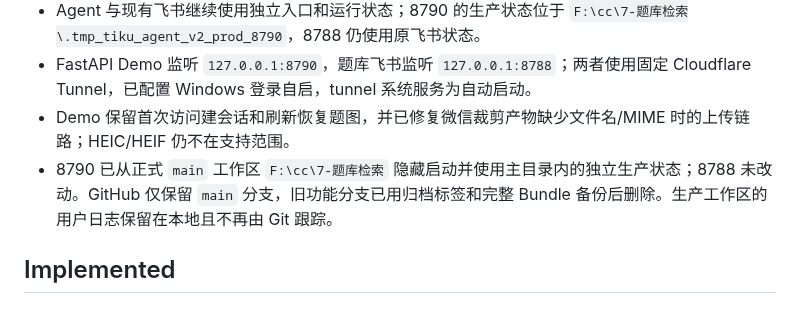
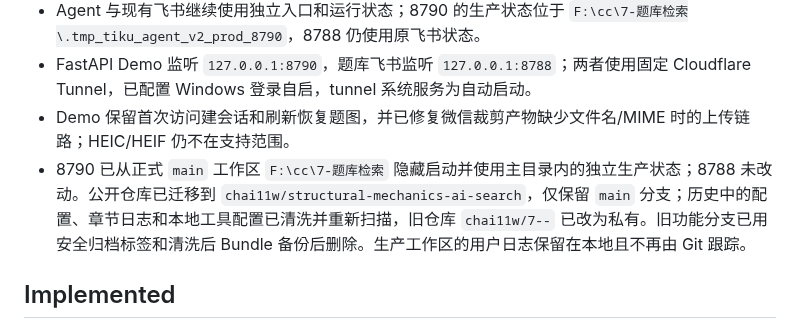
Before and after one commit to chai11w/structural-mechanics-ai-search, a Markdown page: .agents/project_memory.md, the part around the change. Rendered like a GitHub page.

Commit message:
docs: record sanitized public repository

```diff
--- a/.agents/project_memory.md
+++ b/.agents/project_memory.md
@@ -9,7 +9,7 @@
 - Agent 与现有飞书继续使用独立入口和运行状态；8790 的生产状态位于 `F:\cc\7-题库检索\.tmp_tiku_agent_v2_prod_8790`，8788 仍使用原飞书状态。
 - FastAPI Demo 监听 `127.0.0.1:8790`，题库飞书监听 `127.0.0.1:8788`；两者使用固定 Cloudflare Tunnel，已配置 Windows 登录自启，tunnel 系统服务为自动启动。
 - Demo 保留首次访问建会话和刷新恢复题图，并已修复微信裁剪产物缺少文件名/MIME 时的上传链路；HEIC/HEIF 仍不在支持范围。
-- 8790 已从正式 `main` 工作区 `F:\cc\7-题库检索` 隐藏启动并使用主目录内的独立生产状态；8788 未改动。GitHub 仅保留 `main` 分支，旧功能分支已用归档标签和完整 Bundle 备份后删除。生产工作区的用户日志保留在本地且不再由 Git 跟踪。
+- 8790 已从正式 `main` 工作区 `F:\cc\7-题库检索` 隐藏启动并使用主目录内的独立生产状态；8788 未改动。公开仓库已迁移到 `chai11w/structural-mechanics-ai-search`，仅保留 `main` 分支；历史中的配置、章节日志和本地工具配置已清洗并重新扫描，旧仓库 `chai11w/7--` 已改为私有。旧功能分支已用安全归档标签和清洗后 Bundle 备份后删除。生产工作区的用户日志保留在本地且不再由 Git 跟踪。
 
 ## Implemented
 
```
